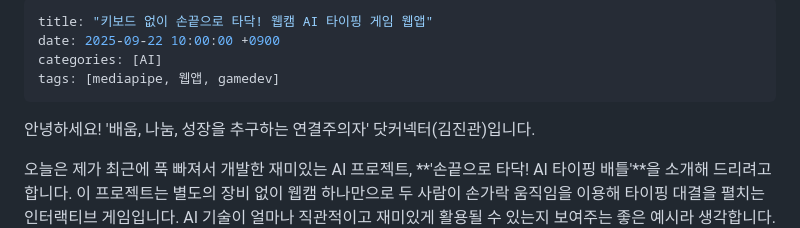
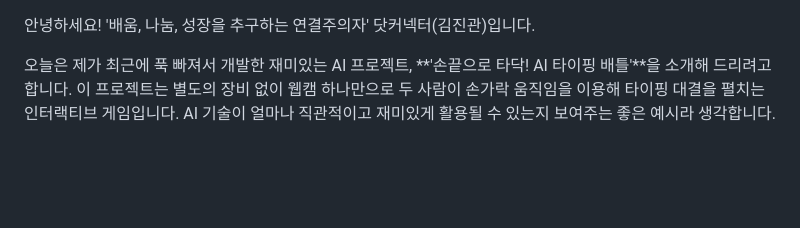
Before and after one commit to tigerjk9/AI-Typing-Battle, a Markdown page: README.md, the part around the change. GitHub-like rendering; blank space fills up the shorter version.

```diff
--- a/README.md
+++ b/README.md
@@ -1,9 +1,3 @@
----
-title: "키보드 없이 손끝으로 타닥! 웹캠 AI 타이핑 게임 웹앱"
-date: 2025-09-22 10:00:00 +0900
-categories: [AI]
-tags: [mediapipe, 웹앱, gamedev]
----
 
 안녕하세요! '배움, 나눔, 성장을 추구하는 연결주의자' 닷커넥터(김진관)입니다.
 
```
